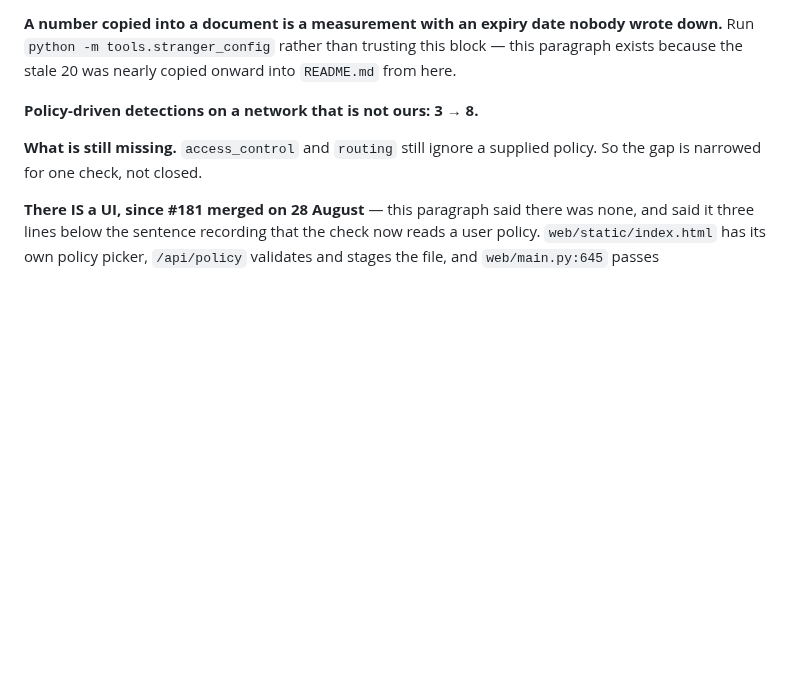
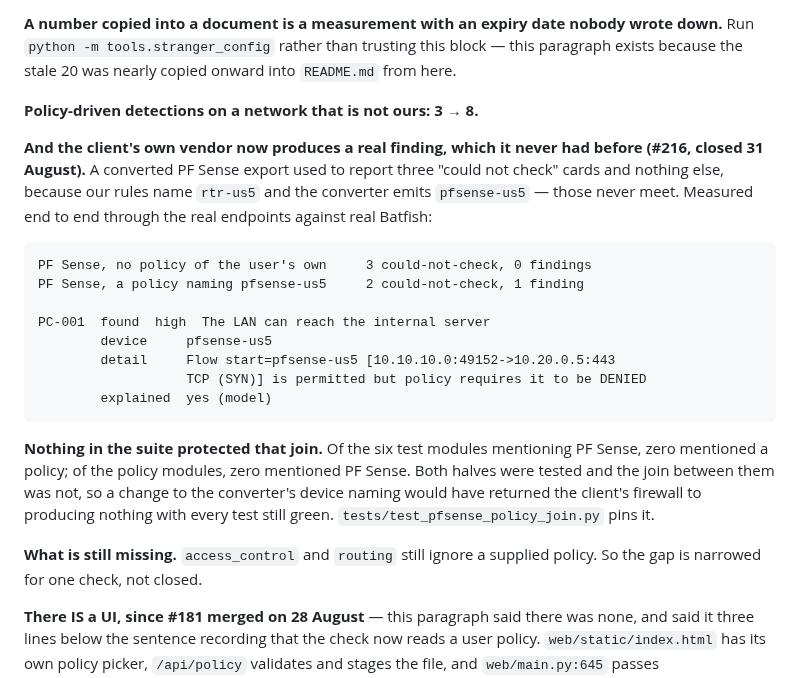
Before and after one commit to ARSH871-bot/Netwise, a Markdown page: CLAUDE.md, the part around the change. GitHub-like rendering; blank space fills up the shorter version.

Commit message:
Record that the client's own vendor now produces a finding (#216)
A converted PF Sense export used to report three 'could not check' cards and
nothing else -- our rules name rtr-us5, the converter emits pfsense-us5, and
those never meet. Not a failed conversion; the conversion succeeds. Every rule
simply asked about a device that is not in the snapshot.

Measured end to end through the real endpoints against real Batfish:

    no policy of the user's own     3 could-not-check, 0 findings
    a policy naming pfsense-us5     2 could-not-check, 1 finding

    PC-001 found high  The LAN can reach the internal server
                       device pfsense-us5, model-explained

Added here because #216 closed on it and the fact lived nowhere in the repo.

Also records that NOTHING in the suite protected the join -- six PF Sense test
modules mentioned no policy, the policy modules mentioned no PF Sense. Both
halves tested, the join between them not, which is the shape this project
keeps finding. tests/test_pfsense_policy_join.py (#271) pins it.

````diff
--- a/CLAUDE.md
+++ b/CLAUDE.md
@@ -648,6 +648,30 @@ into `README.md` from here.
 
 **Policy-driven detections on a network that is not ours: 3 → 8.**
 
+**And the client's own vendor now produces a real finding, which it never had
+before (#216, closed 31 August).** A converted PF Sense export used to report
+three "could not check" cards and nothing else, because our rules name
+`rtr-us5` and the converter emits `pfsense-us5` — those never meet. Measured
+end to end through the real endpoints against real Batfish:
+
+```
+PF Sense, no policy of the user's own     3 could-not-check, 0 findings
+PF Sense, a policy naming pfsense-us5     2 could-not-check, 1 finding
+
+PC-001  found  high  The LAN can reach the internal server
+        device     pfsense-us5
+        detail     Flow start=pfsense-us5 [10.10.10.0:49152->10.20.0.5:443
+                   TCP (SYN)] is permitted but policy requires it to be DENIED
+        explained  yes (model)
+```
+
+**Nothing in the suite protected that join.** Of the six test modules
+mentioning PF Sense, zero mentioned a policy; of the policy modules, zero
+mentioned PF Sense. Both halves were tested and the join between them was not,
+so a change to the converter's device naming would have returned the client's
+firewall to producing nothing with every test still green.
+`tests/test_pfsense_policy_join.py` pins it.
+
 **What is still missing.** `access_control` and `routing` still ignore a
 supplied policy. So the gap is narrowed for one check, not closed.
 
````
